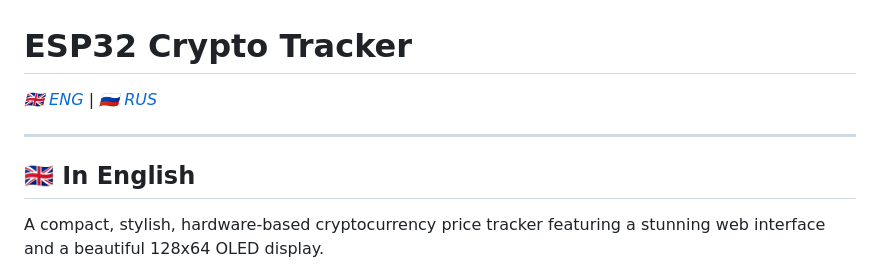
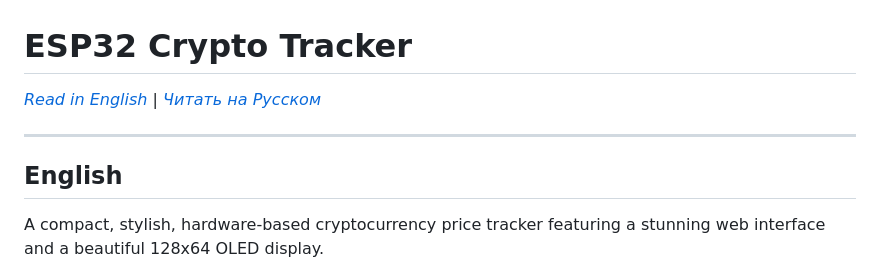
Before and after one commit to keepyourlightson/esp32_pricechecker, a Markdown page: README.md, the part around one of its changes. Rendered like a GitHub page.

Commit message:
docs: remove emoji flags from README

```diff
--- a/README.md
+++ b/README.md
@@ -1,10 +1,10 @@
 # ESP32 Crypto Tracker
 
-*[🇬🇧 ENG](#-in-english)* | *[🇷🇺 RUS](#-на-русском)*
+*[Read in English](#english)* | *[Читать на Русском](#на-русском)*
 
 ---
 
-## 🇬🇧 In English
+## English
 
 A compact, stylish, hardware-based cryptocurrency price tracker featuring a stunning web interface and a beautiful 128x64 OLED display.
 
```
Also changed, not shown: other parts of README.md (+1 -1 lines).
